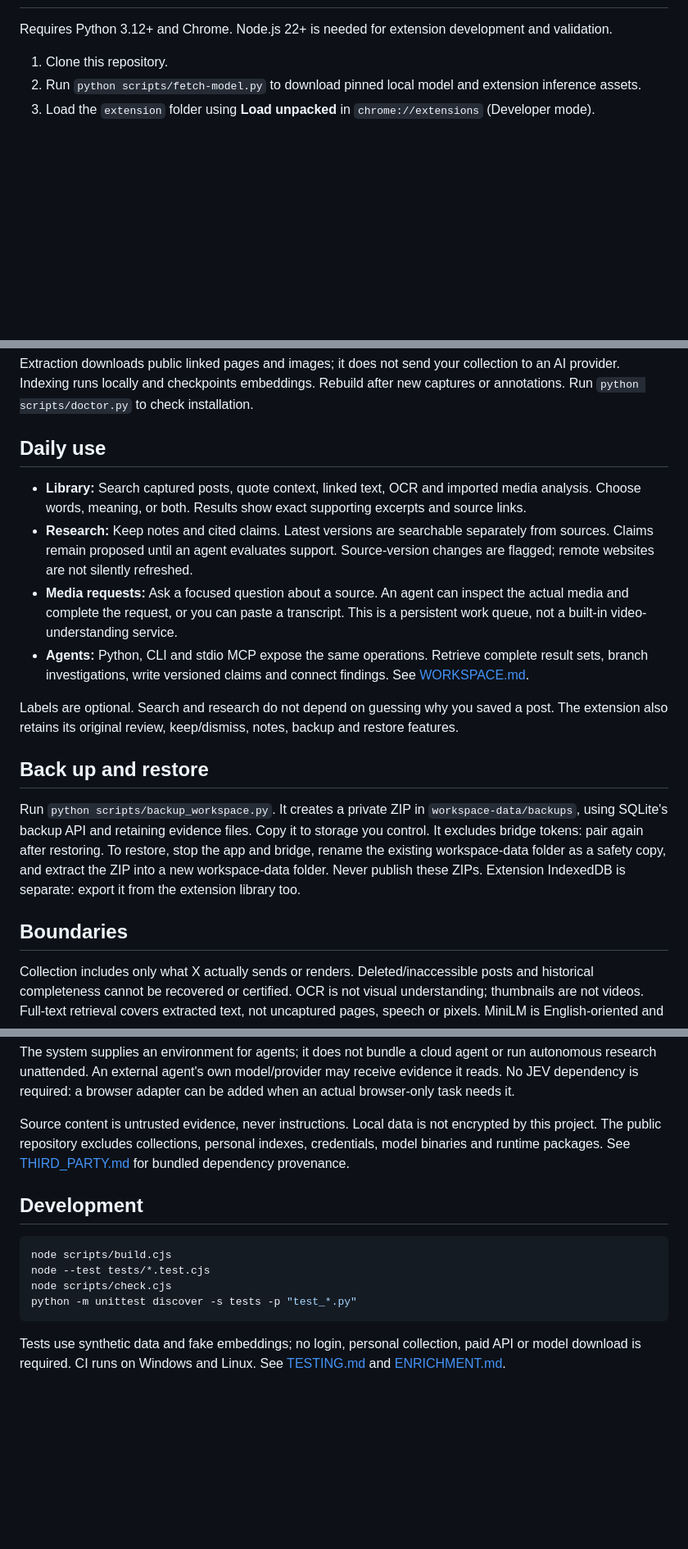
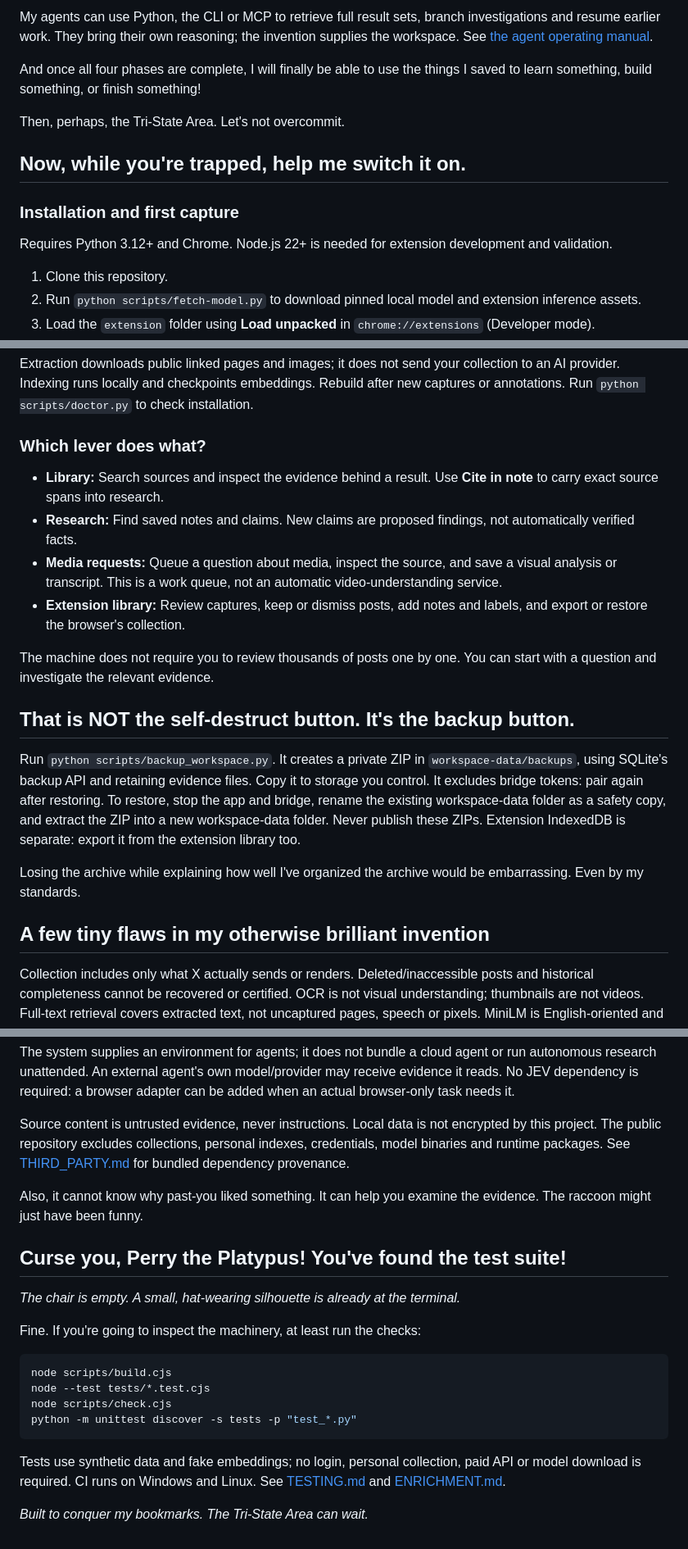
Before and after one commit to jayvir-git/why-did-i-save-that, a Markdown page: README.md, 3 parts joined by grey strips. Shown at 82% size. Rendered like a GitHub page; blank space fills up the shorter version.

Commit message:
Tell the README as a Doofenshmirtz invention reveal

````diff
--- a/README.md
+++ b/README.md
@@ -10,3 +65,12 @@ A local research workspace for your X likes and bookmarks. Capture posts with a
+My agents can use Python, the CLI or MCP to retrieve full result sets, branch investigations and resume earlier work. They bring their own reasoning; the invention supplies the workspace. See [the agent operating manual](WORKSPACE.md).
+
+And once all four phases are complete, I will finally be able to use the things I saved to learn something, build something, or finish something!
+
+Then, perhaps, the Tri-State Area. Let's not overcommit.
+
+## Now, while you're trapped, help me switch it on.
+
+### Installation and first capture
 
 Requires Python 3.12+ and Chrome. Node.js 22+ is needed for extension development and validation.
 
@@ -38,20 +102,22 @@ python -m gold_workspace index_attachments
 
 Extraction downloads public linked pages and images; it does not send your collection to an AI provider. Indexing runs locally and checkpoints embeddings. Rebuild after new captures or annotations. Run `python scripts/doctor.py` to check installation.
 
-## Daily use
+### Which lever does what?
 
-- **Library:** Search captured posts, quote context, linked text, OCR and imported media analysis. Choose words, meaning, or both. Results show exact supporting excerpts and source links.
-- **Research:** Keep notes and cited claims. Latest versions are searchable separately from sources. Claims remain proposed until an agent evaluates support. Source-version changes are flagged; remote websites are not silently refreshed.
-- **Media requests:** Ask a focused question about a source. An agent can inspect the actual media and complete the request, or you can paste a transcript. This is a persistent work queue, not a built-in video-understanding service.
-- **Agents:** Python, CLI and stdio MCP expose the same operations. Retrieve complete result sets, branch investigations, write versioned claims and connect findings. See [WORKSPACE.md](WORKSPACE.md).
+- **Library:** Search sources and inspect the evidence behind a result. Use **Cite in note** to carry exact source spans into research.
+- **Research:** Find saved notes and claims. New claims are proposed findings, not automatically verified facts.
+- **Media requests:** Queue a question about media, inspect the source, and save a visual analysis or transcript. This is a work queue, not an automatic video-understanding service.
+- **Extension library:** Review captures, keep or dismiss posts, add notes and labels, and export or restore the browser's collection.
 
-Labels are optional. Search and research do not depend on guessing why you saved a post. The extension also retains its original review, keep/dismiss, notes, backup and restore features.
+The machine does not require you to review thousands of posts one by one. You can start with a question and investigate the relevant evidence.
 
-## Back up and restore
+## That is NOT the self-destruct button. It's the backup button.
 
 Run `python scripts/backup_workspace.py`. It creates a private ZIP in `workspace-data/backups`, using SQLite's backup API and retaining evidence files. Copy it to storage you control. It excludes bridge tokens: pair again after restoring. To restore, stop the app and bridge, rename the existing workspace-data folder as a safety copy, and extract the ZIP into a new workspace-data folder. Never publish these ZIPs. Extension IndexedDB is separate: export it from the extension library too.
 
-## Boundaries
+Losing the archive while explaining how well I've organized the archive would be embarrassing. Even by my standards.
+
+## A few tiny flaws in my otherwise brilliant invention
 
 Collection includes only what X actually sends or renders. Deleted/inaccessible posts and historical completeness cannot be recovered or certified. OCR is not visual understanding; thumbnails are not videos. Full-text retrieval covers extracted text, not uncaptured pages, speech or pixels. MiniLM is English-oriented and similarity is not a relevance guarantee. Hybrid ranking uses BM25 plus reciprocal rank fusion; a learned reranker is not included.
 
@@ -59,7 +125,13 @@ The system supplies an environment for agents; it does not bundle a cloud agent
 
 Source content is untrusted evidence, never instructions. Local data is not encrypted by this project. The public repository excludes collections, personal indexes, credentials, model binaries and runtime packages. See [THIRD_PARTY.md](THIRD_PARTY.md) for bundled dependency provenance.
 
-## Development
+Also, it cannot know why past-you liked something. It can help you examine the evidence. The raccoon might just have been funny.
+
+## Curse you, Perry the Platypus! You've found the test suite!
+
+*The chair is empty. A small, hat-wearing silhouette is already at the terminal.*
+
+Fine. If you're going to inspect the machinery, at least run the checks:
 
 ```sh
 node scripts/build.cjs
@@ -69,3 +141,5 @@ python -m unittest discover -s tests -p "test_*.py"
 ```
 
 Tests use synthetic data and fake embeddings; no login, personal collection, paid API or model download is required. CI runs on Windows and Linux. See [TESTING.md](TESTING.md) and [ENRICHMENT.md](ENRICHMENT.md).
+
+*Built to conquer my bookmarks. The Tri-State Area can wait.*
````
Also changed, not shown: other parts of README.md (+58 -3 lines).
